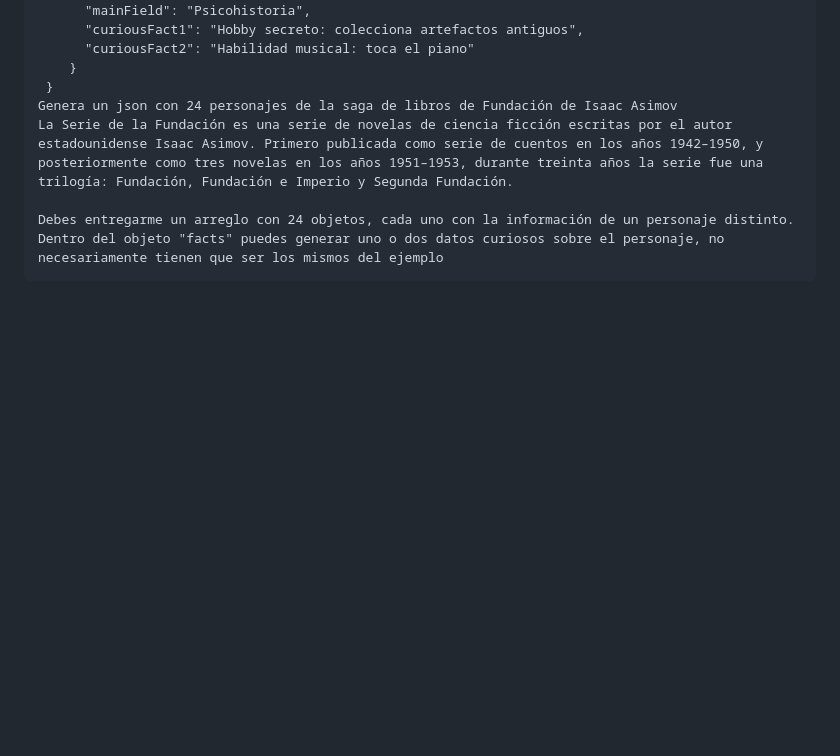
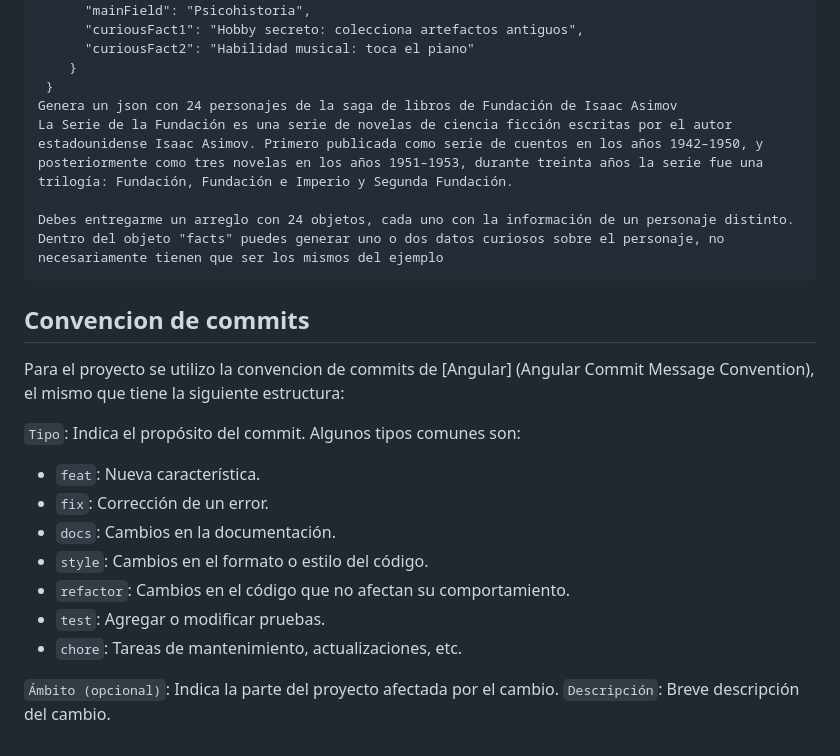
Before and after one commit to Davichobits/Dataverse-chat, a Markdown page: README.md, the part around the change. Rendered like a GitHub page; blank space fills up the shorter version.

Commit message:
docs(readme) actualizacion en el readme con detalles sobre convención de commits

````diff
--- a/README.md
+++ b/README.md
@@ -148,3 +148,21 @@ La Serie de la Fundación es una serie de novelas de ciencia ficción escritas p
 Debes entregarme un arreglo con 24 objetos, cada uno con la información de un personaje distinto.
 Dentro del objeto "facts" puedes generar uno o dos datos curiosos sobre el personaje, no necesariamente tienen que ser los mismos del ejemplo
 ```
+
+## Convencion de commits
+
+Para el proyecto se utilizo la convencion de commits de [Angular] (Angular Commit Message Convention),
+el mismo que tiene la siguiente estructura:
+
+`Tipo`: Indica el propósito del commit. Algunos tipos comunes son:
+
+* `feat`: Nueva característica.
+* `fix`: Corrección de un error.
+* `docs`: Cambios en la documentación.
+* `style`: Cambios en el formato o estilo del código.
+* `refactor`: Cambios en el código que no afectan su comportamiento.
+* `test`: Agregar o modificar pruebas.
+* `chore`: Tareas de mantenimiento, actualizaciones, etc.
+
+`Ámbito (opcional)`: Indica la parte del proyecto afectada por el cambio.
+`Descripción`: Breve descripción del cambio.
````
